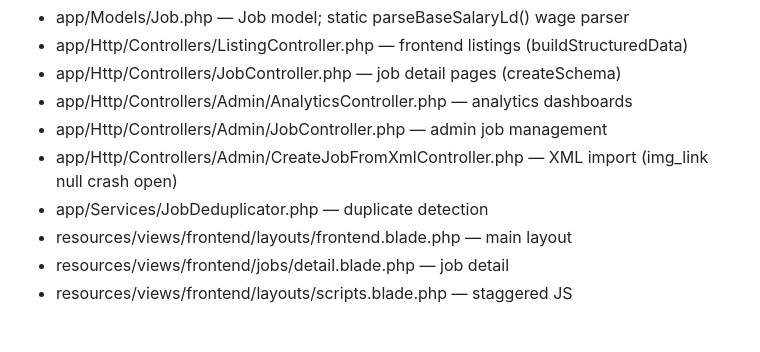
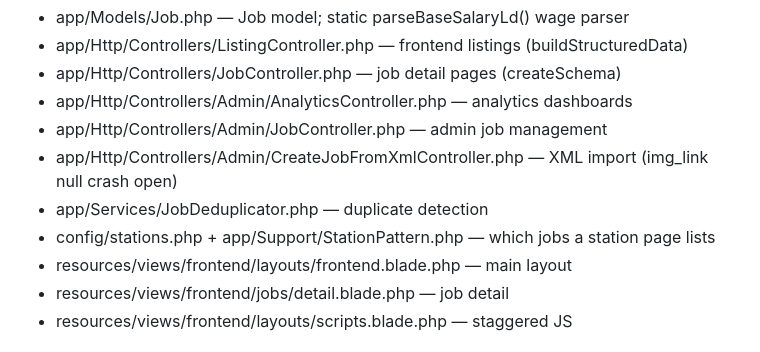
Before and after one commit to sawoodo/nihonarubaito_laravel, a Markdown page: CLAUDE.md, the part around the change. Drawn GitHub-style.

```diff
--- a/CLAUDE.md
+++ b/CLAUDE.md
@@ -171,6 +171,7 @@ ValueCommerce affiliate (job apply clicks).
 - app/Http/Controllers/Admin/JobController.php — admin job management
 - app/Http/Controllers/Admin/CreateJobFromXmlController.php — XML import (img_link null crash open)
 - app/Services/JobDeduplicator.php — duplicate detection
+- config/stations.php + app/Support/StationPattern.php — which jobs a station page lists
 - resources/views/frontend/layouts/frontend.blade.php — main layout
 - resources/views/frontend/jobs/detail.blade.php — job detail
 - resources/views/frontend/layouts/scripts.blade.php — staggered JS
```
Also changed, not shown: docs/PROJECT_STATUS.md (+12 -1 lines), docs/ledger.md (+59 -0 lines).
